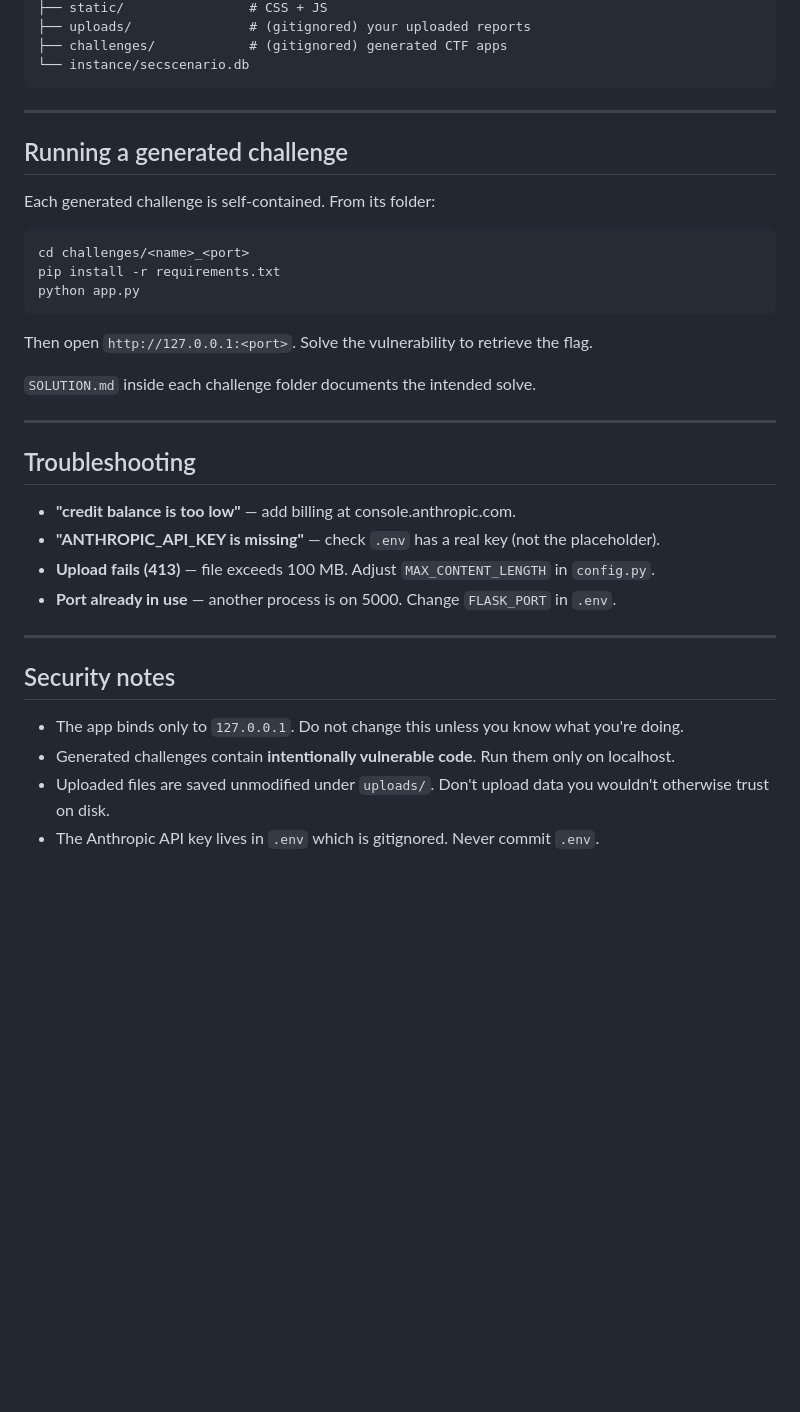
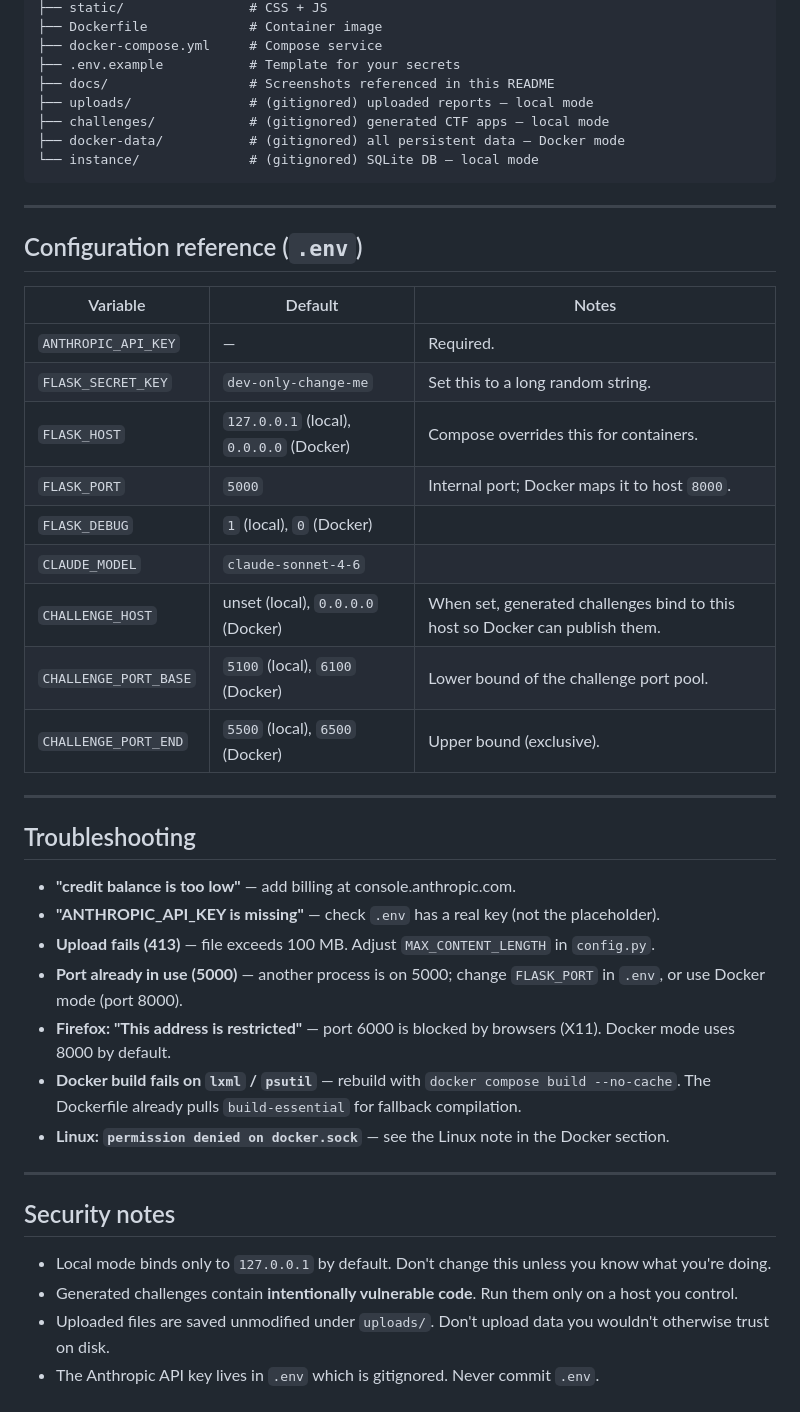
Before and after one commit to wallf0x-io/SecScenario, a Markdown page: README.md, the part around one of its changes. GitHub-like rendering; blank space fills up the shorter version.

````diff
--- a/README.md
+++ b/README.md
@@ -55,24 +152,29 @@ SecScenario/
 ├── static/                # CSS + JS
-├── uploads/               # (gitignored) your uploaded reports
-├── challenges/            # (gitignored) generated CTF apps
-└── instance/secscenario.db
+├── Dockerfile             # Container image
+├── docker-compose.yml     # Compose service
+├── .env.example           # Template for your secrets
+├── docs/                  # Screenshots referenced in this README
+├── uploads/               # (gitignored) uploaded reports — local mode
+├── challenges/            # (gitignored) generated CTF apps — local mode
+├── docker-data/           # (gitignored) all persistent data — Docker mode
+└── instance/              # (gitignored) SQLite DB — local mode
 ```
 
 ---
 
-## Running a generated challenge
+## Configuration reference (`.env`)
 
-Each generated challenge is self-contained. From its folder:
-
-```bash
-cd challenges/<name>_<port>
-pip install -r requirements.txt
-python app.py
-```
-
-Then open `http://127.0.0.1:<port>`. Solve the vulnerability to retrieve the flag.
-
-`SOLUTION.md` inside each challenge folder documents the intended solve.
+| Variable | Default | Notes |
+|---|---|---|
+| `ANTHROPIC_API_KEY` | — | Required. |
+| `FLASK_SECRET_KEY` | `dev-only-change-me` | Set this to a long random string. |
+| `FLASK_HOST` | `127.0.0.1` (local), `0.0.0.0` (Docker) | Compose overrides this for containers. |
+| `FLASK_PORT` | `5000` | Internal port; Docker maps it to host `8000`. |
+| `FLASK_DEBUG` | `1` (local), `0` (Docker) | |
+| `CLAUDE_MODEL` | `claude-sonnet-4-6` | |
+| `CHALLENGE_HOST` | unset (local), `0.0.0.0` (Docker) | When set, generated challenges bind to this host so Docker can publish them. |
+| `CHALLENGE_PORT_BASE` | `5100` (local), `6100` (Docker) | Lower bound of the challenge port pool. |
+| `CHALLENGE_PORT_END` | `5500` (local), `6500` (Docker) | Upper bound (exclusive). |
 
 ---
 
@@ -81,13 +183,16 @@ Then open `http://127.0.0.1:<port>`. Solve the vulnerability to retrieve the fla
 - **"credit balance is too low"** — add billing at console.anthropic.com.
 - **"ANTHROPIC_API_KEY is missing"** — check `.env` has a real key (not the placeholder).
 - **Upload fails (413)** — file exceeds 100 MB. Adjust `MAX_CONTENT_LENGTH` in `config.py`.
-- **Port already in use** — another process is on 5000. Change `FLASK_PORT` in `.env`.
+- **Port already in use (5000)** — another process is on 5000; change `FLASK_PORT` in `.env`, or use Docker mode (port 8000).
+- **Firefox: "This address is restricted"** — port 6000 is blocked by browsers (X11). Docker mode uses 8000 by default.
+- **Docker build fails on `lxml` / `psutil`** — rebuild with `docker compose build --no-cache`. The Dockerfile already pulls `build-essential` for fallback compilation.
+- **Linux: `permission denied on docker.sock`** — see the Linux note in the Docker section.
 
 ---
 
 ## Security notes
 
-- The app binds only to `127.0.0.1`. Do not change this unless you know what you're doing.
-- Generated challenges contain **intentionally vulnerable code**. Run them only on localhost.
+- Local mode binds only to `127.0.0.1` by default. Don't change this unless you know what you're doing.
+- Generated challenges contain **intentionally vulnerable code**. Run them only on a host you control.
 - Uploaded files are saved unmodified under `uploads/`. Don't upload data you wouldn't otherwise trust on disk.
 - The Anthropic API key lives in `.env` which is gitignored. Never commit `.env`.
````
Also changed, not shown: other parts of README.md (+123 -26 lines), docs/dashboard.png (added), 7 other files.
